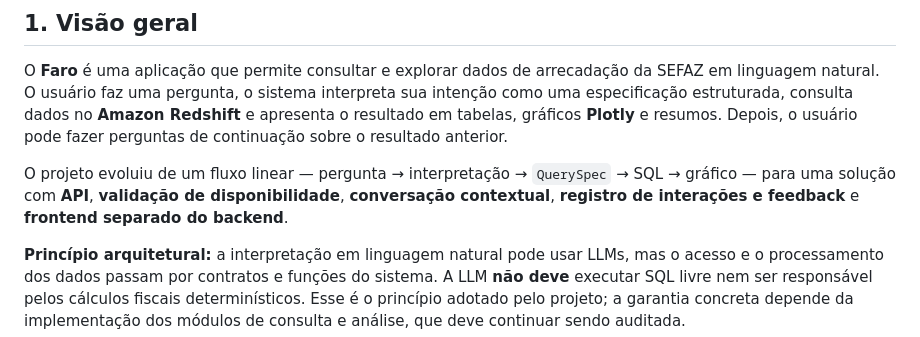
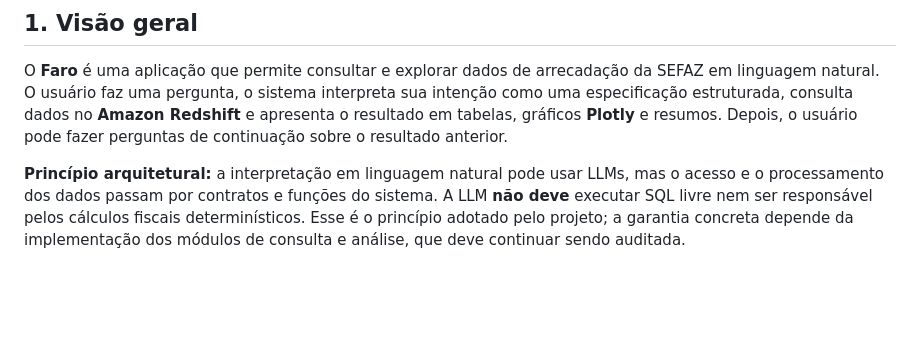
Before and after one commit to prc992/MCP-SEFAZ-ARRECADACAO, a Markdown page: README.md, the part around the change. Drawn GitHub-style; blank space fills up the shorter version.

```diff
--- a/README.md
+++ b/README.md
@@ -3,8 +3,6 @@
 ## 1. Visão geral
 
 O **Faro** é uma aplicação que permite consultar e explorar dados de arrecadação da SEFAZ em linguagem natural. O usuário faz uma pergunta, o sistema interpreta sua intenção como uma especificação estruturada, consulta dados no **Amazon Redshift** e apresenta o resultado em tabelas, gráficos **Plotly** e resumos. Depois, o usuário pode fazer perguntas de continuação sobre o resultado anterior.
-
-O projeto evoluiu de um fluxo linear — pergunta → interpretação → `QuerySpec` → SQL → gráfico — para uma solução com **API**, **validação de disponibilidade**, **conversação contextual**, **registro de interações e feedback** e **frontend separado do backend**.
 
 **Princípio arquitetural:** a interpretação em linguagem natural pode usar LLMs, mas o acesso e o processamento dos dados passam por contratos e funções do sistema. A LLM **não deve** executar SQL livre nem ser responsável pelos cálculos fiscais determinísticos. Esse é o princípio adotado pelo projeto; a garantia concreta depende da implementação dos módulos de consulta e análise, que deve continuar sendo auditada.
 
```
